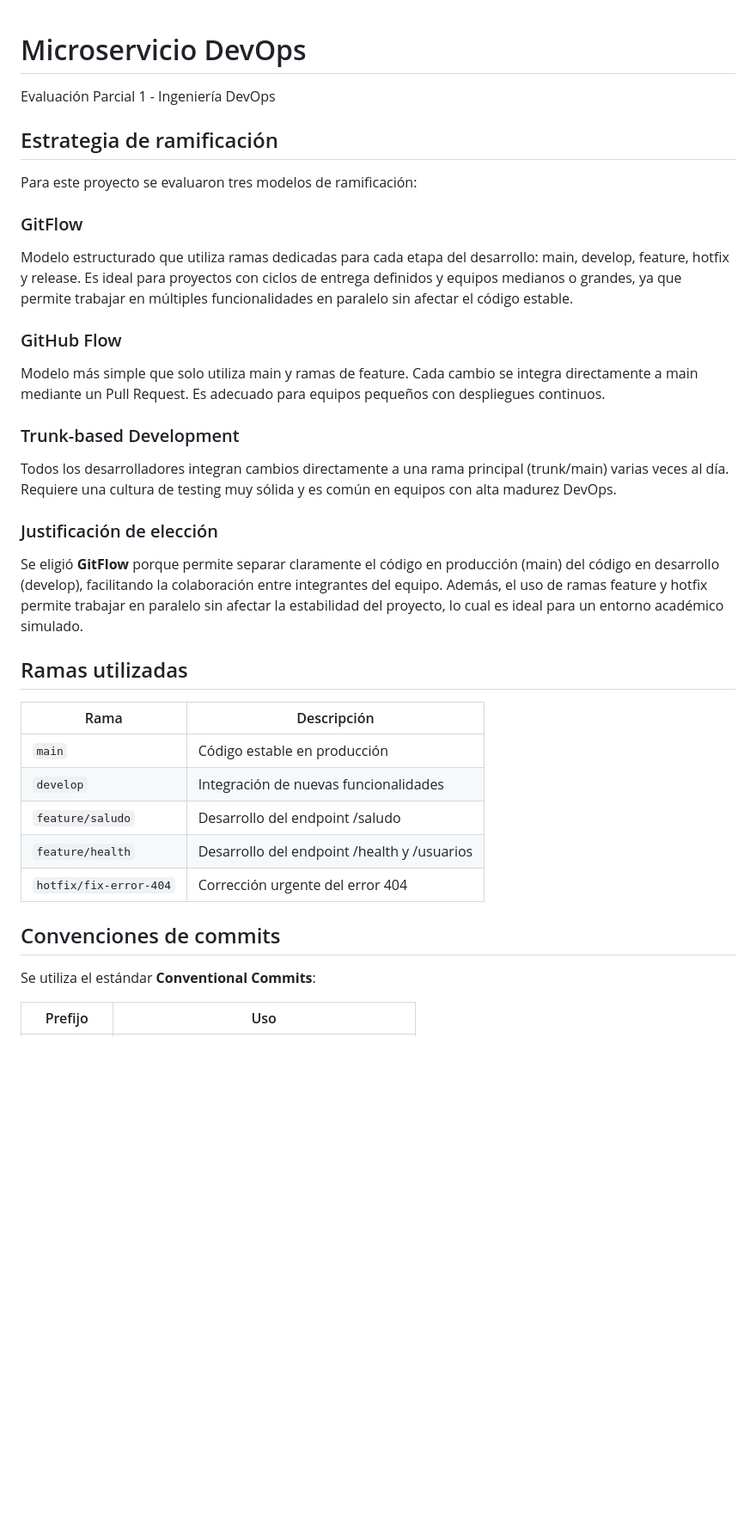
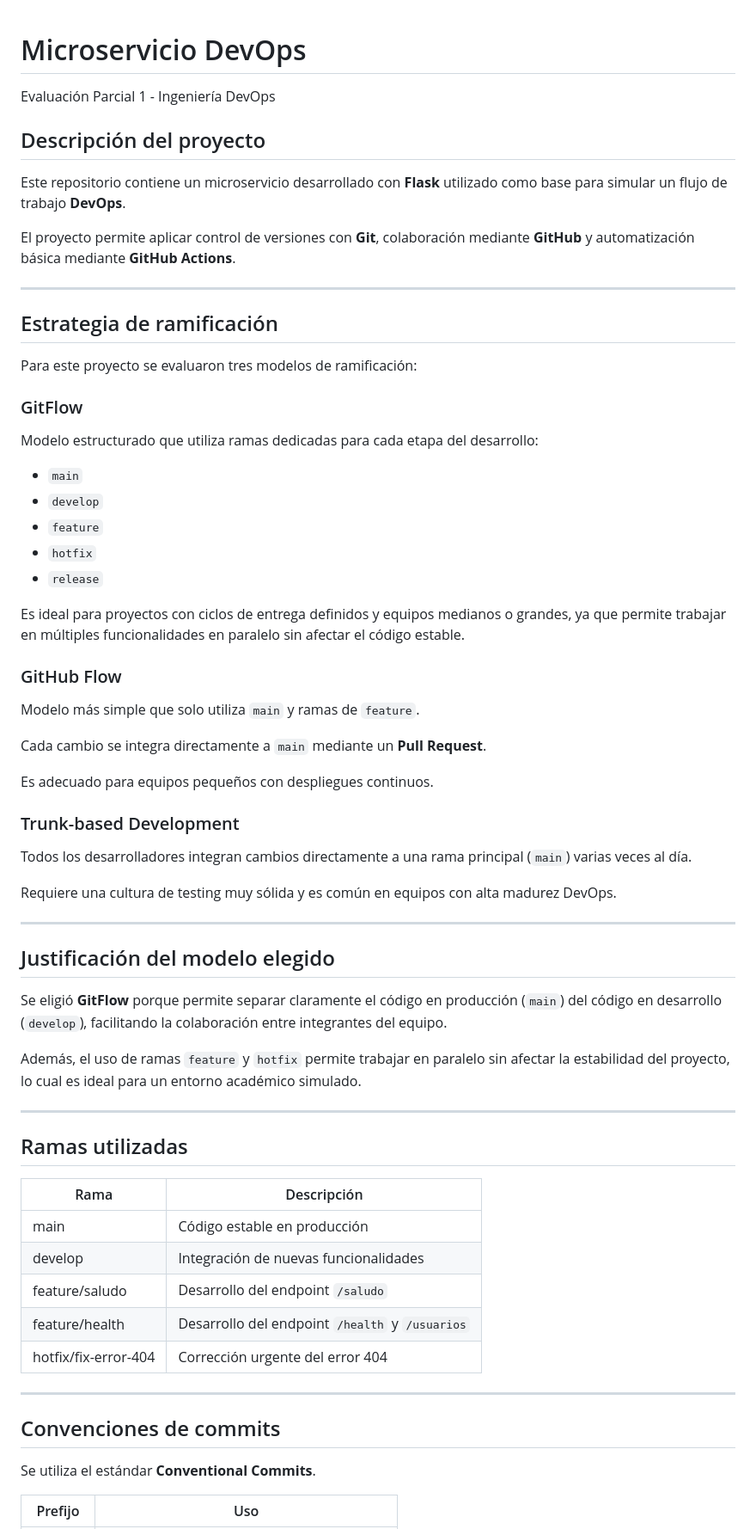
Before and after one commit to 1SsanchezZ/microservicio-devops, a Markdown page: README.md, the part around one of its changes. Shown at 86% size. Drawn GitHub-style; blank space fills up the shorter version.

```diff
--- a/README.md
+++ b/README.md
@@ -1,36 +1,65 @@
 # Microservicio DevOps
+Evaluación Parcial 1 - Ingeniería DevOps
 
-Evaluación Parcial 1 - Ingeniería DevOps
+## Descripción del proyecto
+
+Este repositorio contiene un microservicio desarrollado con **Flask** utilizado como base para simular un flujo de trabajo **DevOps**.
+
+El proyecto permite aplicar control de versiones con **Git**, colaboración mediante **GitHub** y automatización básica mediante **GitHub Actions**.
+
+---
 
 ## Estrategia de ramificación
 
 Para este proyecto se evaluaron tres modelos de ramificación:
 
 ### GitFlow
-Modelo estructurado que utiliza ramas dedicadas para cada etapa del desarrollo: main, develop, feature, hotfix y release. Es ideal para proyectos con ciclos de entrega definidos y equipos medianos o grandes, ya que permite trabajar en múltiples funcionalidades en paralelo sin afectar el código estable.
+Modelo estructurado que utiliza ramas dedicadas para cada etapa del desarrollo:
+
+- `main`
+- `develop`
+- `feature`
+- `hotfix`
+- `release`
+
+Es ideal para proyectos con ciclos de entrega definidos y equipos medianos o grandes, ya que permite trabajar en múltiples funcionalidades en paralelo sin afectar el código estable.
 
 ### GitHub Flow
-Modelo más simple que solo utiliza main y ramas de feature. Cada cambio se integra directamente a main mediante un Pull Request. Es adecuado para equipos pequeños con despliegues continuos.
+Modelo más simple que solo utiliza `main` y ramas de `feature`.
+
+Cada cambio se integra directamente a `main` mediante un **Pull Request**.
+
+Es adecuado para equipos pequeños con despliegues continuos.
 
 ### Trunk-based Development
-Todos los desarrolladores integran cambios directamente a una rama principal (trunk/main) varias veces al día. Requiere una cultura de testing muy sólida y es común en equipos con alta madurez DevOps.
+Todos los desarrolladores integran cambios directamente a una rama principal (`main`) varias veces al día.
 
-### Justificación de elección
-Se eligió **GitFlow** porque permite separar claramente el código en producción (main) del código en desarrollo (develop), facilitando la colaboración entre integrantes del equipo. Además, el uso de ramas feature y hotfix permite trabajar en paralelo sin afectar la estabilidad del proyecto, lo cual es ideal para un entorno académico simulado.
+Requiere una cultura de testing muy sólida y es común en equipos con alta madurez DevOps.
+
+---
+
+## Justificación del modelo elegido
+
+Se eligió **GitFlow** porque permite separar claramente el código en producción (`main`) del código en desarrollo (`develop`), facilitando la colaboración entre integrantes del equipo.
+
+Además, el uso de ramas `feature` y `hotfix` permite trabajar en paralelo sin afectar la estabilidad del proyecto, lo cual es ideal para un entorno académico simulado.
+
+---
 
 ## Ramas utilizadas
 
 | Rama | Descripción |
-|------|-------------|
-| `main` | Código estable en producción |
-| `develop` | Integración de nuevas funcionalidades |
-| `feature/saludo` | Desarrollo del endpoint /saludo |
-| `feature/health` | Desarrollo del endpoint /health y /usuarios |
-| `hotfix/fix-error-404` | Corrección urgente del error 404 |
+|-----|-------------|
+| main | Código estable en producción |
+| develop | Integración de nuevas funcionalidades |
+| feature/saludo | Desarrollo del endpoint `/saludo` |
+| feature/health | Desarrollo del endpoint `/health` y `/usuarios` |
+| hotfix/fix-error-404 | Corrección urgente del error 404 |
 
+---
 
 ## Convenciones de commits
 
-Se utiliza el estándar **Conventional Commits**:
+Se utiliza el estándar **Conventional Commits**.
 
 | Prefijo | Uso |
```
Also changed, not shown: other parts of README.md (+107 -54 lines).
